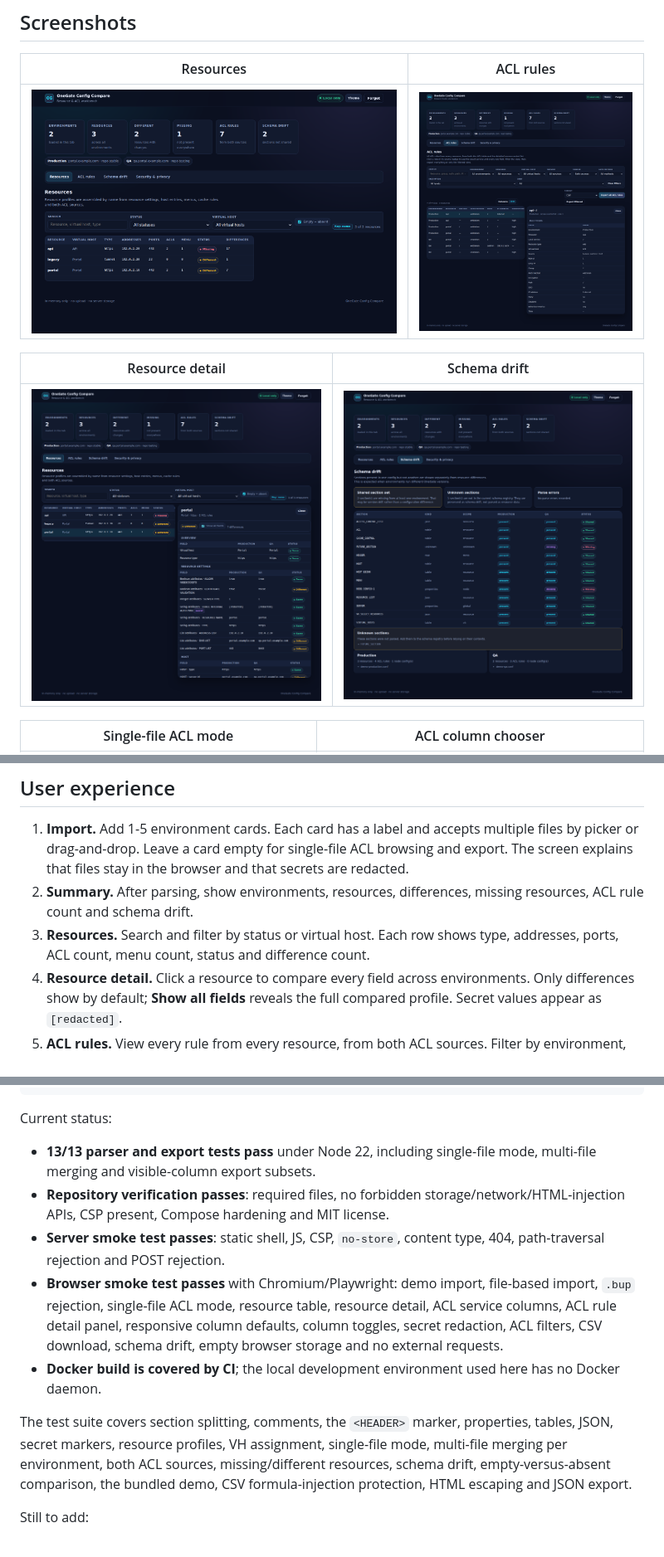
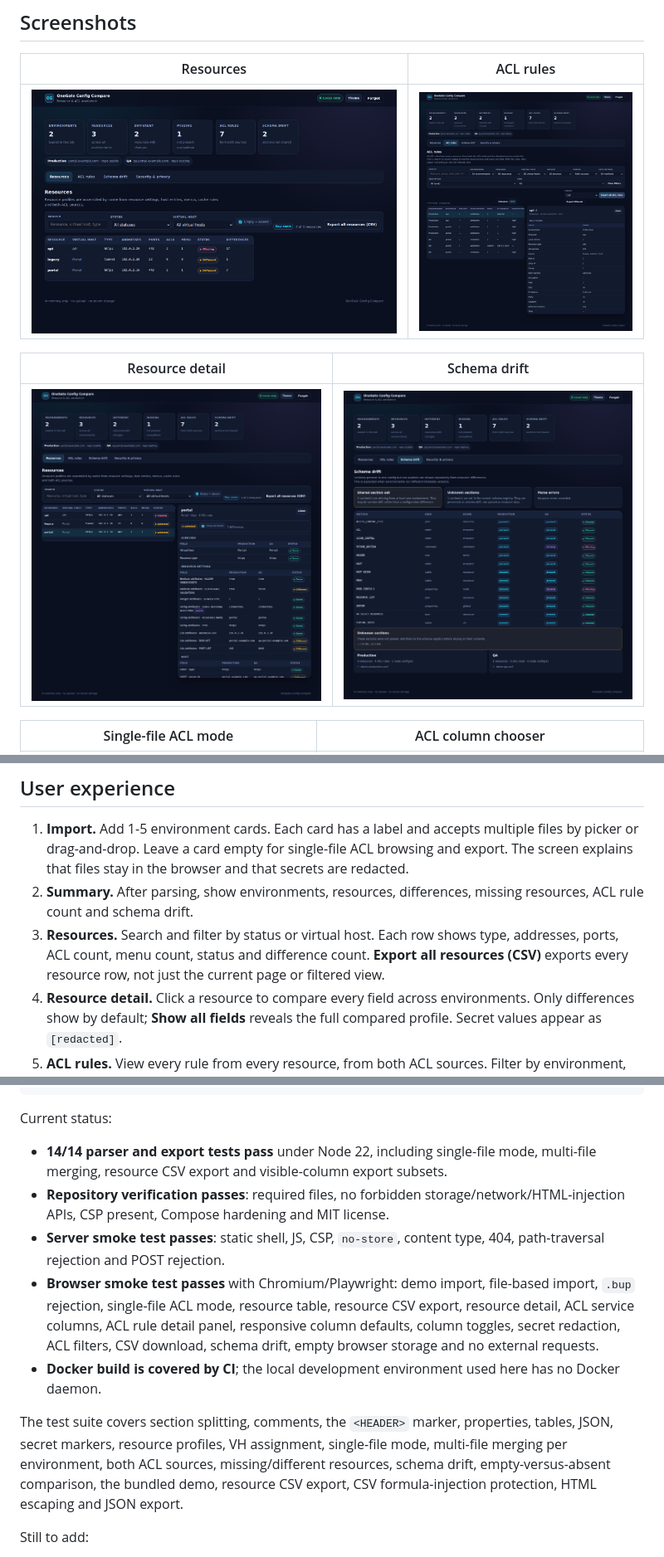
Before and after one commit to RogerBergling/OneGate-Conf, a Markdown page: README.md, 3 parts joined by grey strips. Shown at 83% size. Rendered like a GitHub page; pictures changed too: docs/screenshots/resource-detail.png, docs/screenshots/resources.png.

```diff
--- a/README.md
+++ b/README.md
@@ -483,7 +483,7 @@ LICENSE
 
 1. **Import.** Add 1-5 environment cards. Each card has a label and accepts multiple files by picker or drag-and-drop. Leave a card empty for single-file ACL browsing and export. The screen explains that files stay in the browser and that secrets are redacted.
 2. **Summary.** After parsing, show environments, resources, differences, missing resources, ACL rule count and schema drift.
-3. **Resources.** Search and filter by status or virtual host. Each row shows type, addresses, ports, ACL count, menu count, status and difference count.
+3. **Resources.** Search and filter by status or virtual host. Each row shows type, addresses, ports, ACL count, menu count, status and difference count. **Export all resources (CSV)** exports every resource row, not just the current page or filtered view.
 4. **Resource detail.** Click a resource to compare every field across environments. Only differences show by default; **Show all fields** reveals the full compared profile. Secret values appear as `[redacted]`.
 5. **ACL rules.** View every rule from every resource, from both ACL sources. Filter by environment, resource, virtual host, source, auth method, encryption, deny and free text.
 6. **Export.** Export all ACL rules or only the filtered view as CSV, HTML or JSON. Exports are generated in the browser with a Blob.
@@ -511,13 +511,13 @@ node --test tests/*.test.mjs
 
 Current status:
 
-- **13/13 parser and export tests pass** under Node 22, including single-file mode, multi-file merging and visible-column export subsets.
+- **14/14 parser and export tests pass** under Node 22, including single-file mode, multi-file merging, resource CSV export and visible-column export subsets.
 - **Repository verification passes**: required files, no forbidden storage/network/HTML-injection APIs, CSP present, Compose hardening and MIT license.
 - **Server smoke test passes**: static shell, JS, CSP, `no-store`, content type, 404, path-traversal rejection and POST rejection.
-- **Browser smoke test passes** with Chromium/Playwright: demo import, file-based import, `.bup` rejection, single-file ACL mode, resource table, resource detail, ACL service columns, ACL rule detail panel, responsive column defaults, column toggles, secret redaction, ACL filters, CSV download, schema drift, empty browser storage and no external requests.
+- **Browser smoke test passes** with Chromium/Playwright: demo import, file-based import, `.bup` rejection, single-file ACL mode, resource table, resource CSV export, resource detail, ACL service columns, ACL rule detail panel, responsive column defaults, column toggles, secret redaction, ACL filters, CSV download, schema drift, empty browser storage and no external requests.
 - **Docker build is covered by CI**; the local development environment used here has no Docker daemon.
 
-The test suite covers section splitting, comments, the `<HEADER>` marker, properties, tables, JSON, secret markers, resource profiles, VH assignment, single-file mode, multi-file merging per environment, both ACL sources, missing/different resources, schema drift, empty-versus-absent comparison, the bundled demo, CSV formula-injection protection, HTML escaping and JSON export.
+The test suite covers section splitting, comments, the `<HEADER>` marker, properties, tables, JSON, secret markers, resource profiles, VH assignment, single-file mode, multi-file merging per environment, both ACL sources, missing/different resources, schema drift, empty-versus-absent comparison, the bundled demo, resource CSV export, CSV formula-injection protection, HTML escaping and JSON export.
 
 Still to add:
 
```
Also changed, not shown: 4 other files.
